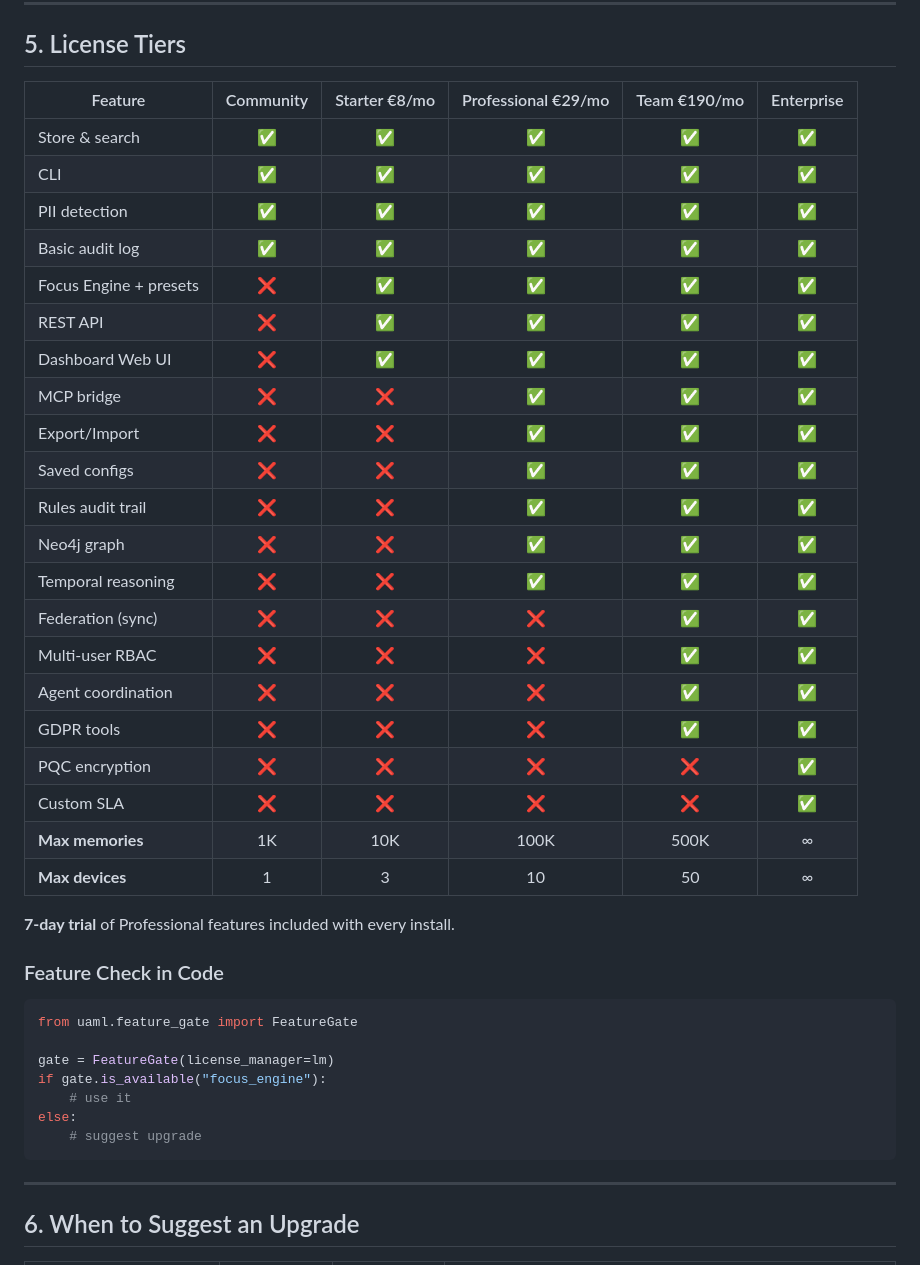
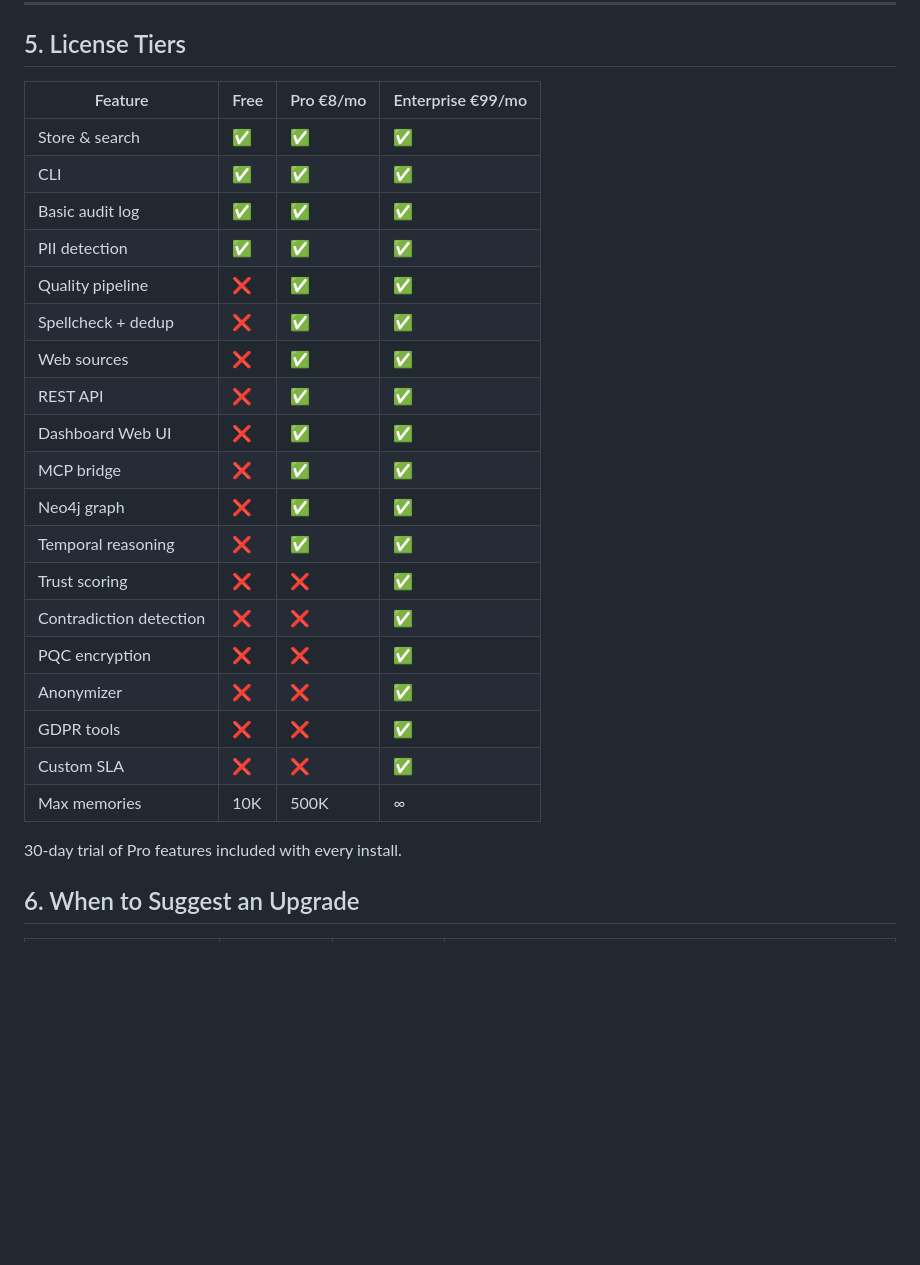
Before and after one commit to uaml-memory/uaml, a Markdown page: uaml/docs/AGENT_GUIDE.md, the part around the change. GitHub-like rendering; blank space fills up the shorter version.

Commit message:
Fix: update pricing tiers in AGENT_GUIDE.md (Free/Pro €8/Enterprise €99)

````diff
--- a/uaml/docs/AGENT_GUIDE.md
+++ b/uaml/docs/AGENT_GUIDE.md
@@ -123,45 +123,30 @@ Key parameters:
 
 ## 5. License Tiers
 
-| Feature | Community | Starter €8/mo | Professional €29/mo | Team €190/mo | Enterprise |
-|---------|:---------:|:-------------:|:-------------------:|:------------:|:----------:|
-| Store & search | ✅ | ✅ | ✅ | ✅ | ✅ |
-| CLI | ✅ | ✅ | ✅ | ✅ | ✅ |
-| PII detection | ✅ | ✅ | ✅ | ✅ | ✅ |
-| Basic audit log | ✅ | ✅ | ✅ | ✅ | ✅ |
-| Focus Engine + presets | ❌ | ✅ | ✅ | ✅ | ✅ |
-| REST API | ❌ | ✅ | ✅ | ✅ | ✅ |
-| Dashboard Web UI | ❌ | ✅ | ✅ | ✅ | ✅ |
-| MCP bridge | ❌ | ❌ | ✅ | ✅ | ✅ |
-| Export/Import | ❌ | ❌ | ✅ | ✅ | ✅ |
-| Saved configs | ❌ | ❌ | ✅ | ✅ | ✅ |
-| Rules audit trail | ❌ | ❌ | ✅ | ✅ | ✅ |
-| Neo4j graph | ❌ | ❌ | ✅ | ✅ | ✅ |
-| Temporal reasoning | ❌ | ❌ | ✅ | ✅ | ✅ |
-| Federation (sync) | ❌ | ❌ | ❌ | ✅ | ✅ |
-| Multi-user RBAC | ❌ | ❌ | ❌ | ✅ | ✅ |
-| Agent coordination | ❌ | ❌ | ❌ | ✅ | ✅ |
-| GDPR tools | ❌ | ❌ | ❌ | ✅ | ✅ |
-| PQC encryption | ❌ | ❌ | ❌ | ❌ | ✅ |
-| Custom SLA | ❌ | ❌ | ❌ | ❌ | ✅ |
-| **Max memories** | 1K | 10K | 100K | 500K | ∞ |
-| **Max devices** | 1 | 3 | 10 | 50 | ∞ |
+| Feature | Free | Pro €8/mo | Enterprise €99/mo |
+|---------|------|-----------|-------------------|
+| Store & search | ✅ | ✅ | ✅ |
+| CLI | ✅ | ✅ | ✅ |
+| Basic audit log | ✅ | ✅ | ✅ |
+| PII detection | ✅ | ✅ | ✅ |
+| Quality pipeline | ❌ | ✅ | ✅ |
+| Spellcheck + dedup | ❌ | ✅ | ✅ |
+| Web sources | ❌ | ✅ | ✅ |
+| REST API | ❌ | ✅ | ✅ |
+| Dashboard Web UI | ❌ | ✅ | ✅ |
+| MCP bridge | ❌ | ✅ | ✅ |
+| Neo4j graph | ❌ | ✅ | ✅ |
+| Temporal reasoning | ❌ | ✅ | ✅ |
+| Trust scoring | ❌ | ❌ | ✅ |
+| Contradiction detection | ❌ | ❌ | ✅ |
+| PQC encryption | ❌ | ❌ | ✅ |
+| Anonymizer | ❌ | ❌ | ✅ |
+| GDPR tools | ❌ | ❌ | ✅ |
+| Custom SLA | ❌ | ❌ | ✅ |
+| Max memories | 10K | 500K | ∞ |
 
-**7-day trial** of Professional features included with every install.
+30-day trial of Pro features included with every install.
 
-### Feature Check in Code
-
-```python
-from uaml.feature_gate import FeatureGate
-
-gate = FeatureGate(license_manager=lm)
-if gate.is_available("focus_engine"):
-    # use it
-else:
-    # suggest upgrade
-```
-
----
 
 ## 6. When to Suggest an Upgrade
 
````
